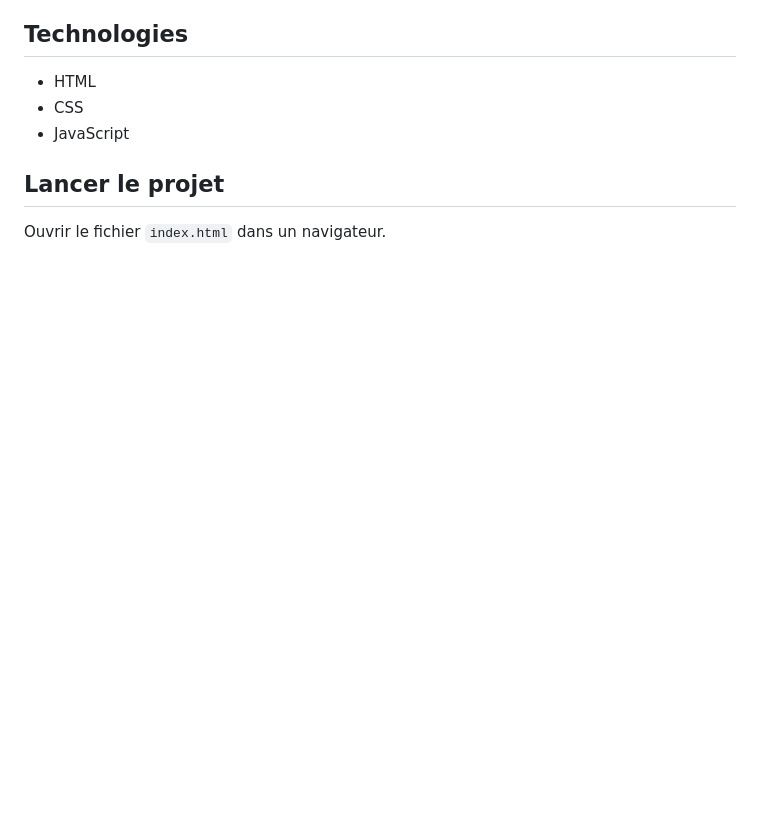
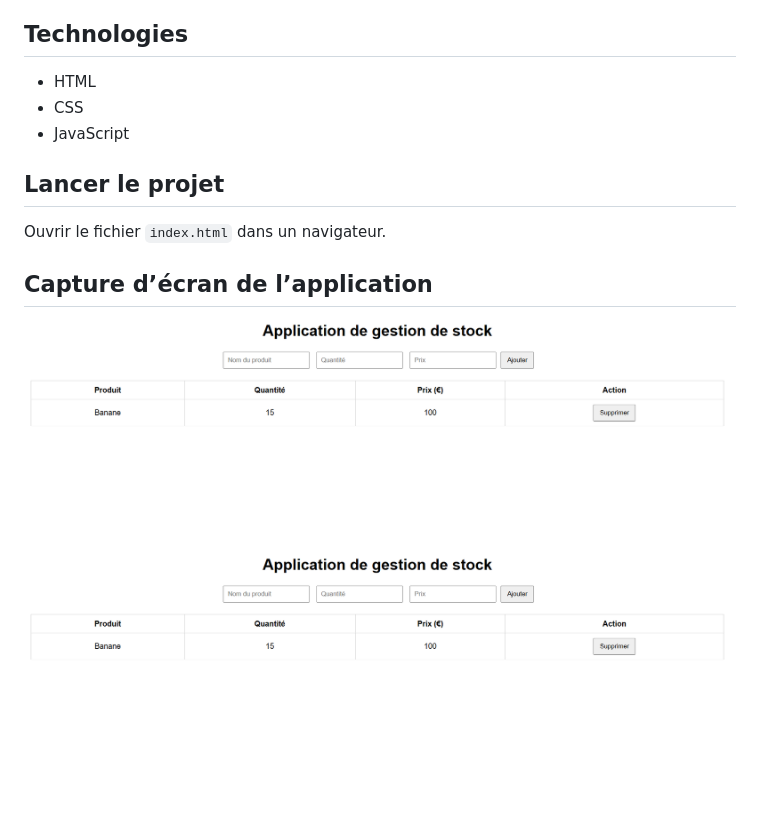
Before and after one commit to Tikerouine-hub/js_stock_manager, a Markdown page: README.md, the part around the change. GitHub-like rendering; pictures changed too: images/stock_add.png (added), images/stock_main.png (added); blank space fills up the shorter version.

Commit message:
Ajout des captures d’écran dans README

```diff
--- a/README.md
+++ b/README.md
@@ -23,3 +23,8 @@ Application web développée en JavaScript permettant de gérer un stock de prod
 ## Lancer le projet
 
 Ouvrir le fichier `index.html` dans un navigateur.
+
+## Capture d’écran de l’application
+
+![Interface principale](images/stock_main.png)
+![Ajout d’un produit](images/stock_add.png)
```
